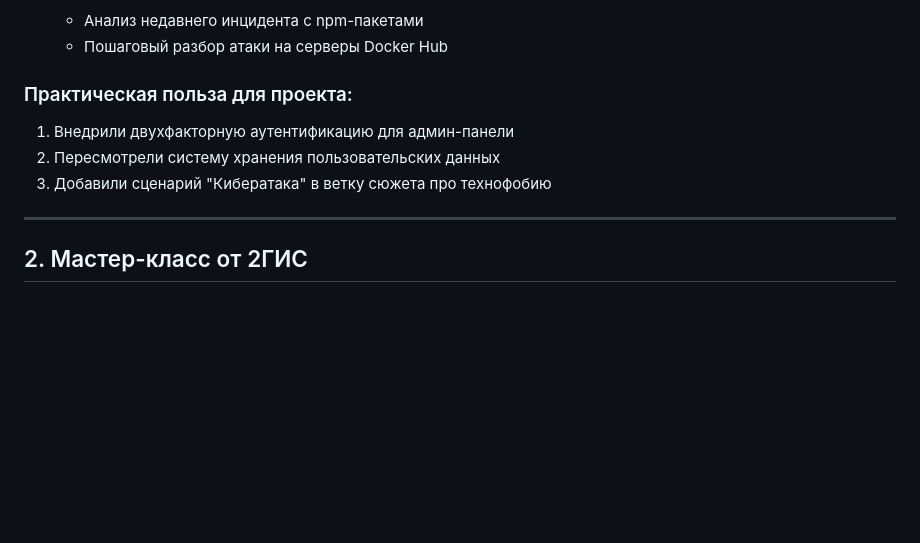
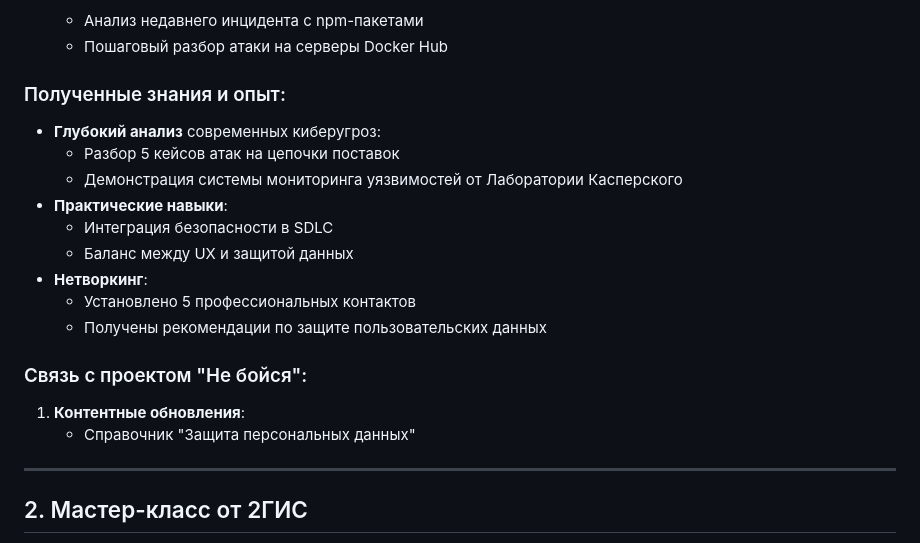
Before and after one commit to Tuxusus/practic, a Markdown page: docs/event_report.md, the part around the change printed below. Rendered like a GitHub page; blank space fills up the shorter version.

```diff
--- a/docs/event_report.md
+++ b/docs/event_report.md
@@ -23,10 +23,20 @@
    - Анализ недавнего инцидента с npm-пакетами
    - Пошаговый разбор атаки на серверы Docker Hub
 
-### Практическая польза для проекта:
-1. Внедрили двухфакторную аутентификацию для админ-панели
-2. Пересмотрели систему хранения пользовательских данных
-3. Добавили сценарий "Кибератака" в ветку сюжета про технофобию
+### Полученные знания и опыт:
+- **Глубокий анализ** современных киберугроз:
+  - Разбор 5 кейсов атак на цепочки поставок
+  - Демонстрация системы мониторинга уязвимостей от Лаборатории Касперского
+- **Практические навыки**:
+  - Интеграция безопасности в SDLC
+  - Баланс между UX и защитой данных
+- **Нетворкинг**:
+  - Установлено 5 профессиональных контактов
+  - Получены рекомендации по защите пользовательских данных
+
+### Связь с проектом "Не бойся":
+1. **Контентные обновления**:
+   - Справочник "Защита персональных данных"
 
 ---
 
```
Also changed, not shown: other parts of docs/event_report.md (+22 -90 lines).
